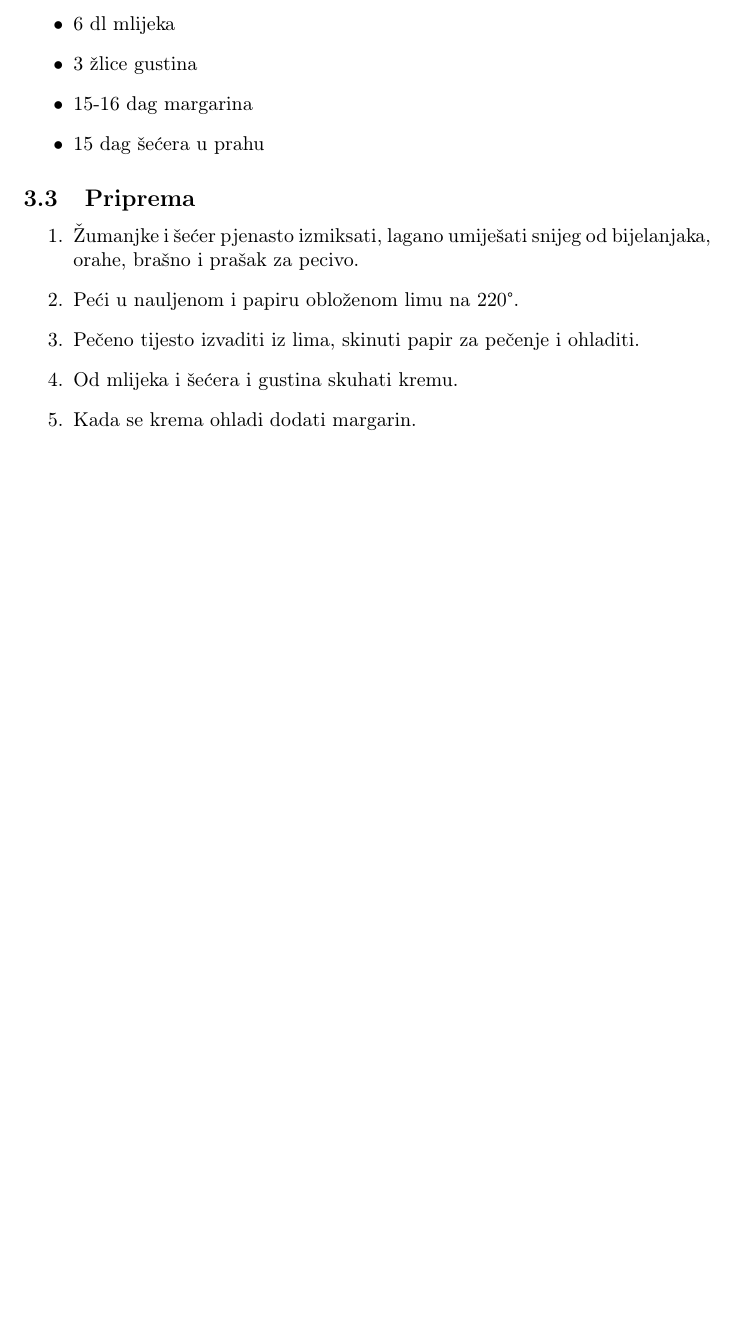
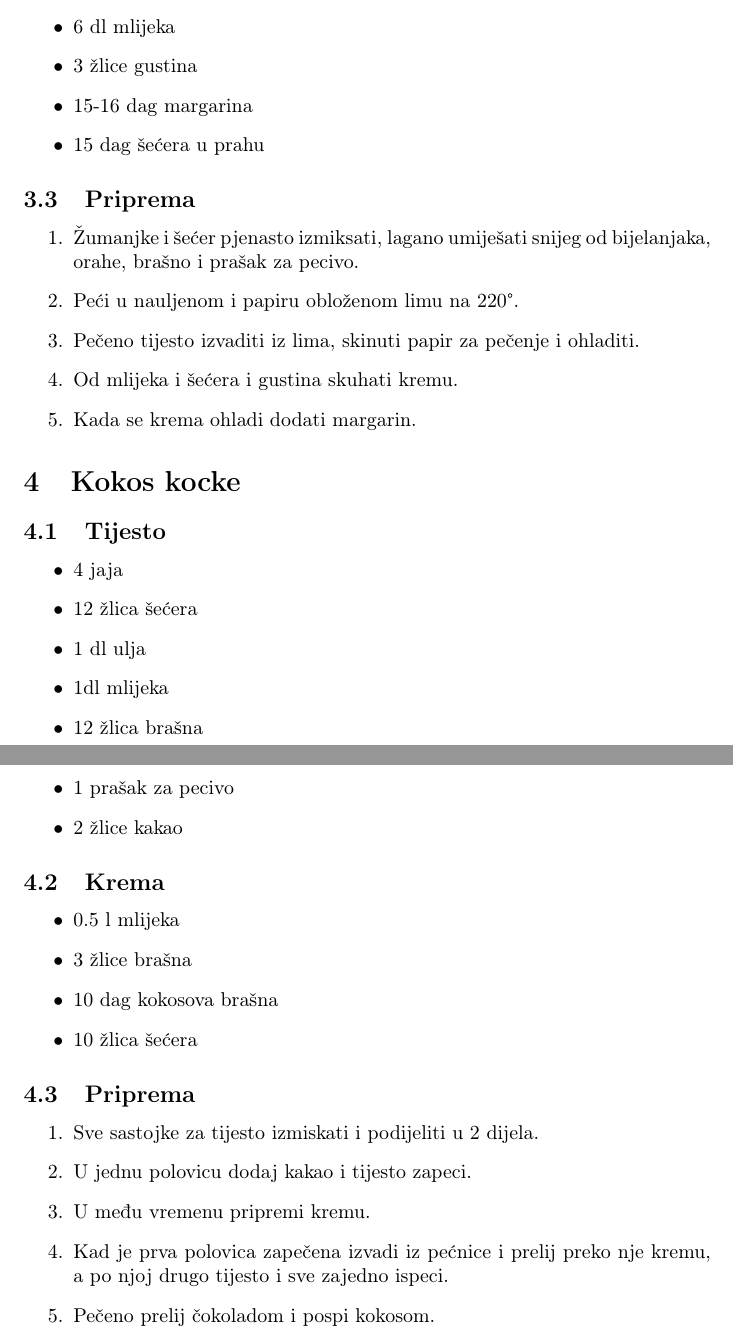
Before and after one commit to sudocovik/cookbook, a LaTeX document (cookbook.tex): part of page 3 of 3 before the commit and two parts of pages 3 and 4 of 4 after it, the two joined at a grey line, cut so that both start at the same text, the shorter picture padded with empty space. Compiled offline with pdfLaTeX.

Commit message:
add kokos kocke

```diff
--- a/cookbook.tex
+++ b/cookbook.tex
@@ -74,4 +74,33 @@ i prenose se iz generacije u generaciju.
   \item Kada se krema ohladi dodati margarin.
 \end{enumerate}
 
+\section{Kokos kocke}
+\subsection{Tijesto}
+\begin{itemize}
+  \item 4 jaja
+  \item 12 žlica šećera
+  \item 1 dl ulja
+  \item 1dl mlijeka
+  \item 12 žlica brašna
+  \item 1 prašak za pecivo
+  \item 2 žlice kakao
+\end{itemize}
+
+\subsection{Krema}
+\begin{itemize}
+  \item 0.5 l mlijeka
+  \item 3 žlice brašna
+  \item 10 dag kokosova brašna
+  \item 10 žlica šećera
+\end{itemize}
+
+\subsection{Priprema}
+\begin{enumerate}
+  \item Sve sastojke za tijesto izmiskati i podijeliti u 2 dijela.
+  \item U jednu polovicu dodaj kakao i tijesto zapeci.
+  \item U među vremenu pripremi kremu.
+  \item Kad je prva polovica zapečena izvadi iz pećnice i prelij preko nje kremu, a po njoj drugo tijesto i sve zajedno ispeci.
+  \item Pečeno prelij čokoladom i pospi kokosom.
+\end{enumerate}
+
 \end{document}
```
Also changed, not shown: dist/cookbook.pdf.
